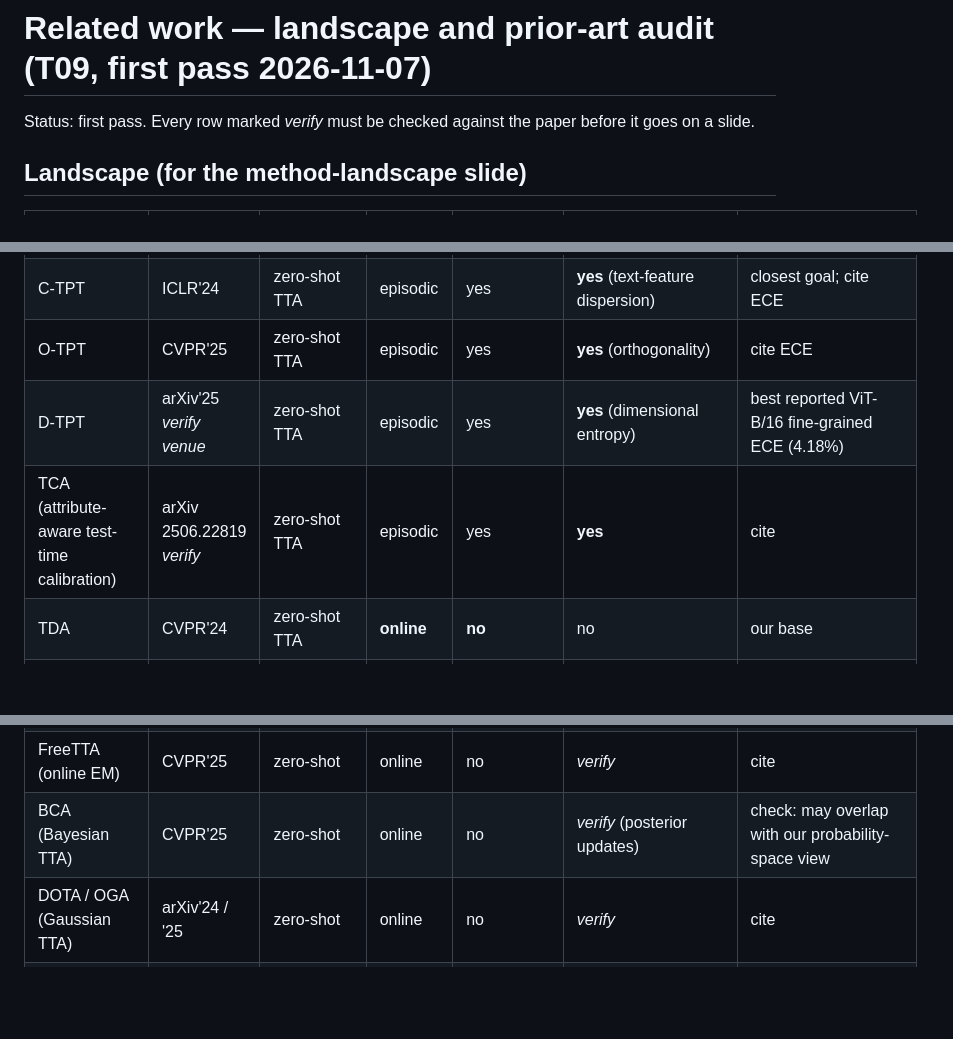
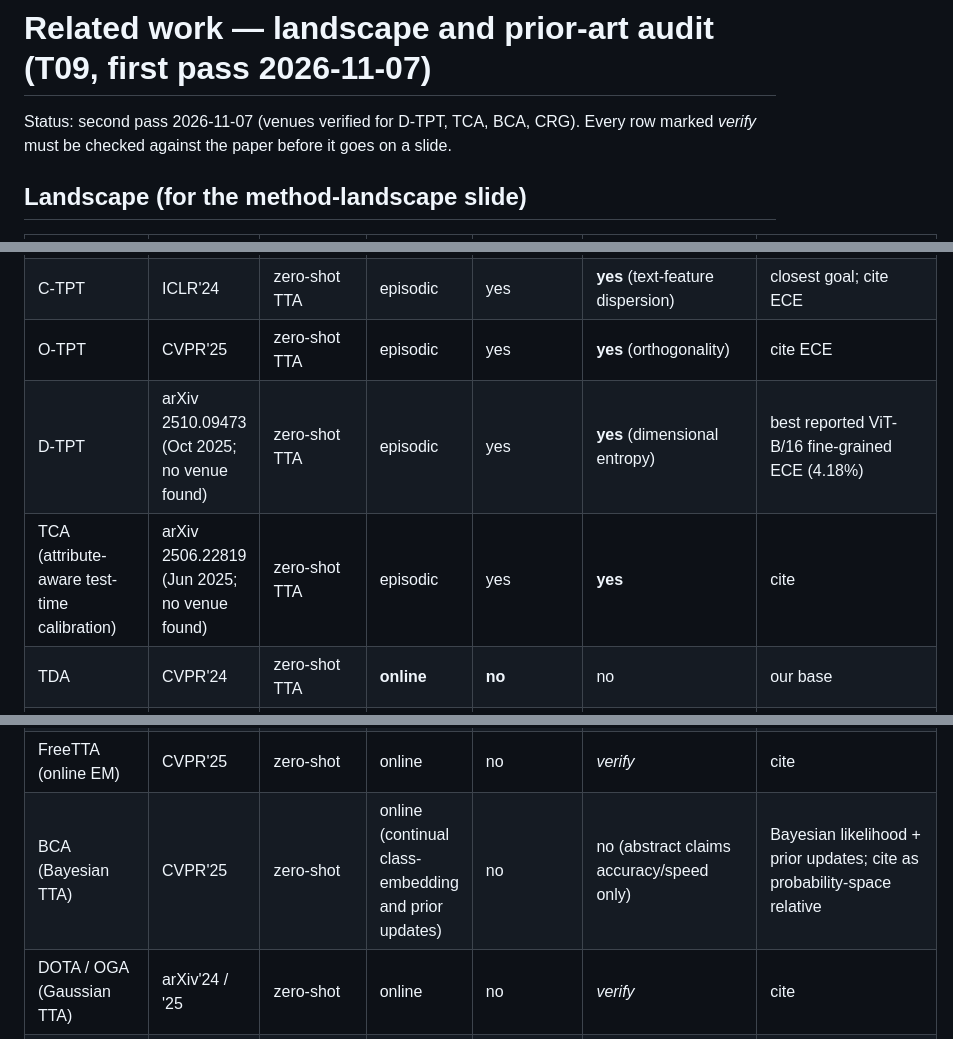
Before and after one commit to macwave12/deep_project_calibration_aware_tta, a Markdown page: pm/research/related-work.md, 3 parts joined by grey strips. GitHub-like rendering; blank space fills up the shorter version.

Commit message:
pm(research): verify venues and claims for D-TPT, TCA, BCA, CRG
Co-Authored-By: Claude Opus 5.5 <noreply@anthropic.com>
Claude-Session: https://claude.ai/code/session_01NKhpsWPmehfNwP97Kjt9cq

```diff
--- a/pm/research/related-work.md
+++ b/pm/research/related-work.md
@@ -1,6 +1,6 @@
 # Related work — landscape and prior-art audit (T09, first pass 2026-11-07)
 
-Status: first pass. Every row marked *verify* must be checked against the paper before it
+Status: second pass 2026-11-07 (venues verified for D-TPT, TCA, BCA, CRG). Every row marked *verify* must be checked against the paper before it
 goes on a slide.
 
 ## Landscape (for the method-landscape slide)
@@ -12,15 +12,15 @@ goes on a slide.
 | TPT | NeurIPS'22 | zero-shot TTA | episodic | yes (prompt) | no (entropy-min → overconfident) | canonical TTA baseline |
 | C-TPT | ICLR'24 | zero-shot TTA | episodic | yes | **yes** (text-feature dispersion) | closest goal; cite ECE |
 | O-TPT | CVPR'25 | zero-shot TTA | episodic | yes | **yes** (orthogonality) | cite ECE |
-| D-TPT | arXiv'25 *verify venue* | zero-shot TTA | episodic | yes | **yes** (dimensional entropy) | best reported ViT-B/16 fine-grained ECE (4.18%) |
-| TCA (attribute-aware test-time calibration) | arXiv 2506.22819 *verify* | zero-shot TTA | episodic | yes | **yes** | cite |
+| D-TPT | arXiv 2510.09473 (Oct 2025; no venue found) | zero-shot TTA | episodic | yes | **yes** (dimensional entropy) | best reported ViT-B/16 fine-grained ECE (4.18%) |
+| TCA (attribute-aware test-time calibration) | arXiv 2506.22819 (Jun 2025; no venue found) | zero-shot TTA | episodic | yes | **yes** | cite |
 | TDA | CVPR'24 | zero-shot TTA | **online** | **no** | no | our base |
 | DMN (DMN-weak) | CVPR'24 | zero-/few-shot | online | no | no | run (T08) |
 | DPE | NeurIPS'24 | zero-shot | online | yes (residuals) | no | cite |
 | BoostAdapter | NeurIPS'24 | zero-shot | online | no | no | cite (benchmark ECE 17%) |
 | ECALP | ICLR'25 | zero-/few-shot | online | no | no | run (T08); most accurate, worst calibrated |
 | FreeTTA (online EM) | CVPR'25 | zero-shot | online | no | *verify* | cite |
-| BCA (Bayesian TTA) | CVPR'25 | zero-shot | online | no | *verify* (posterior updates) | check: may overlap with our probability-space view |
+| BCA (Bayesian TTA) | CVPR'25 | zero-shot | online (continual class-embedding and prior updates) | no | no (abstract claims accuracy/speed only) | Bayesian likelihood + prior updates; cite as probability-space relative |
 | DOTA / OGA (Gaussian TTA) | arXiv'24 / '25 | zero-shot | online | no | *verify* | cite |
 | UL-TTA | arXiv 2511.09101 (Nov 2025) | zero-shot | online | no | **yes**: decoupled prediction/calibration temperatures, reports 20–30% ECE reduction; does not compare to TDA | **prior art for label-free test-time temperature** — must be cited |
 | Robust calibration of VLM adapters (ZS-Norm) | ECCV'24 | adapters | — | — | **yes**: logit-range normalization | prior art for our scale/range argument (`match_logit_range`) |
```
Also changed, not shown: other parts of pm/research/related-work.md (+3 -1 lines).
